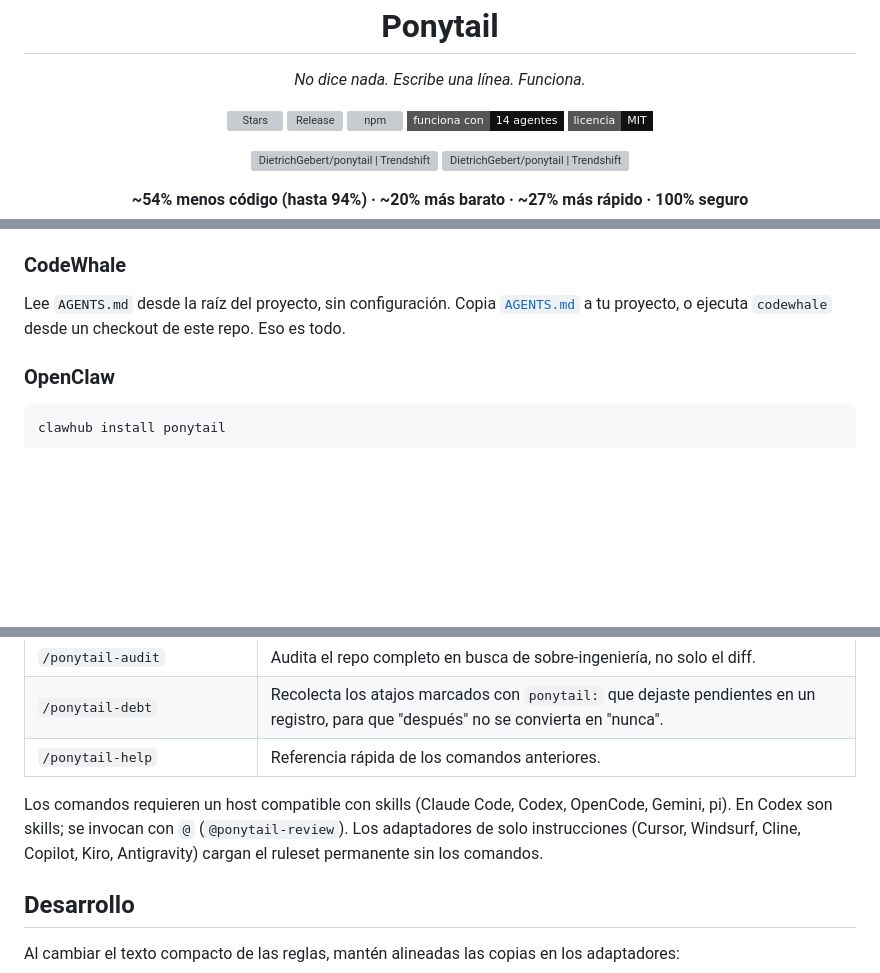
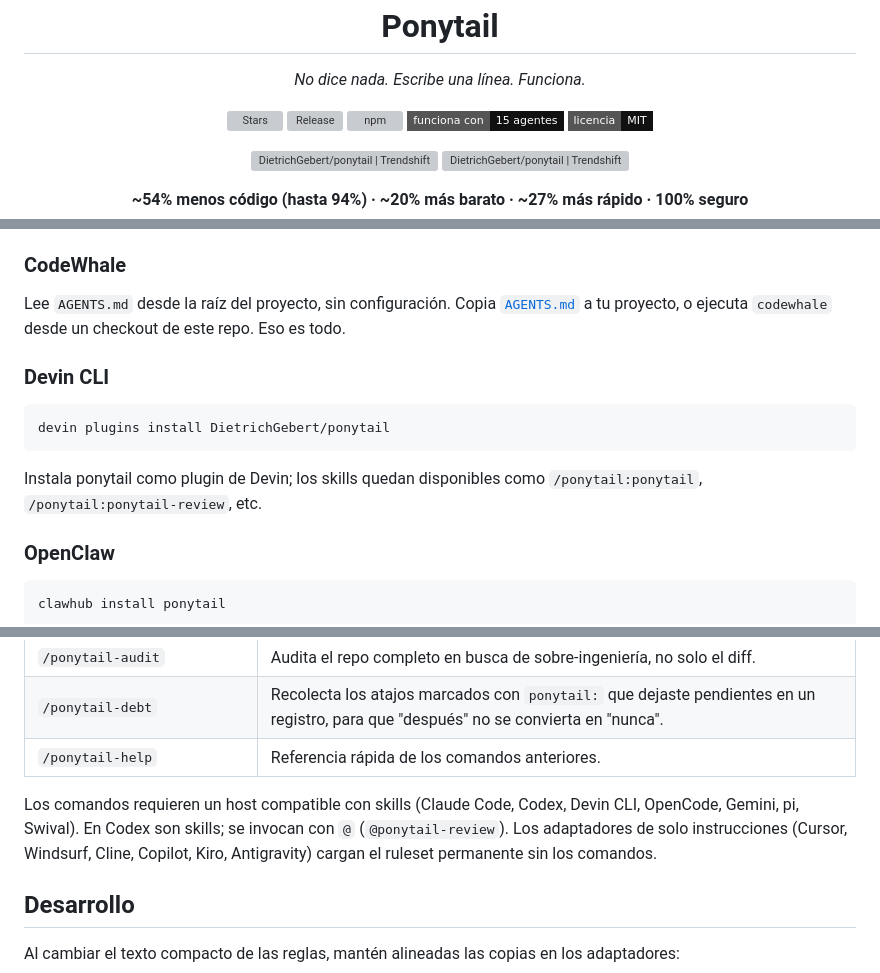
Before and after one commit to dsolisp/gavel, a Markdown page: README.es.md, 3 parts joined by grey strips. GitHub-like rendering; badges without logos; blank space fills up the shorter version; grey boxes are pictures that could not be loaded.

````diff
--- a/README.es.md
+++ b/README.es.md
@@ -15,7 +15,7 @@
   <img src="https://img.shields.io/github/stars/DietrichGebert/ponytail?style=flat-square&color=111111&label=stars" alt="Stars">
   <img src="https://img.shields.io/github/v/release/DietrichGebert/ponytail?style=flat-square&color=111111&label=release" alt="Release">
   <img src="https://img.shields.io/npm/v/@dietrichgebert/ponytail?style=flat-square&color=111111&label=npm" alt="npm">
-  <img src="https://img.shields.io/badge/funciona%20con-14%20agentes-111111?style=flat-square" alt="Works with 14 agents">
+  <img src="https://img.shields.io/badge/funciona%20con-15%20agentes-111111?style=flat-square" alt="Works with 15 agents">
   <img src="https://img.shields.io/badge/licencia-MIT-111111?style=flat-square" alt="MIT license">
 </p>
 
@@ -198,6 +198,14 @@ Reutiliza el `gemini-extension.json` de este repo. Una diferencia: Antigravity c
 
 Lee `AGENTS.md` desde la raíz del proyecto, sin configuración. Copia [`AGENTS.md`](AGENTS.md) a tu proyecto, o ejecuta `codewhale` desde un checkout de este repo. Eso es todo.
 
+### Devin CLI
+
+```bash
+devin plugins install DietrichGebert/ponytail
+```
+
+Instala ponytail como plugin de Devin; los skills quedan disponibles como `/ponytail:ponytail`, `/ponytail:ponytail-review`, etc.
+
 ### OpenClaw
 
 ```bash
@@ -232,7 +240,7 @@ Qué archivos corresponden a qué agente: [Portabilidad de agentes](docs/agent-p
 | `/ponytail-debt` | Recolecta los atajos marcados con `ponytail:` que dejaste pendientes en un registro, para que "después" no se convierta en "nunca". |
 | `/ponytail-help` | Referencia rápida de los comandos anteriores. |
 
-Los comandos requieren un host compatible con skills (Claude Code, Codex, OpenCode, Gemini, pi). En Codex son skills; se invocan con `@` (`@ponytail-review`). Los adaptadores de solo instrucciones (Cursor, Windsurf, Cline, Copilot, Kiro, Antigravity) cargan el ruleset permanente sin los comandos.
+Los comandos requieren un host compatible con skills (Claude Code, Codex, Devin CLI, OpenCode, Gemini, pi, Swival). En Codex son skills; se invocan con `@` (`@ponytail-review`). Los adaptadores de solo instrucciones (Cursor, Windsurf, Cline, Copilot, Kiro, Antigravity) cargan el ruleset permanente sin los comandos.
 
 ## Desarrollo
 
````
Also changed, not shown: README.ko.md (+10 -2 lines).
